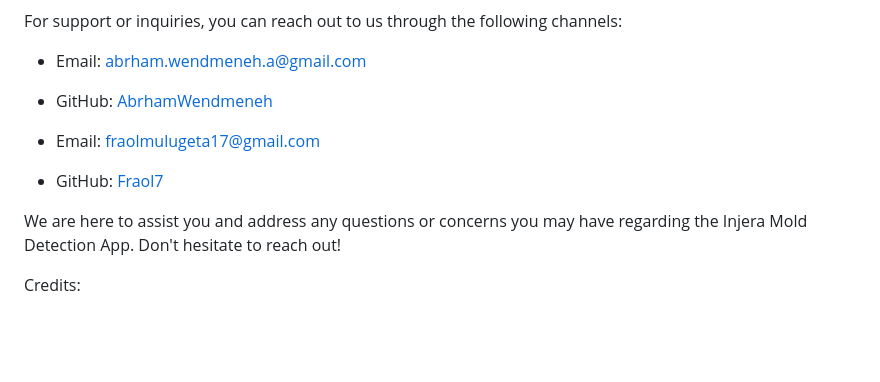
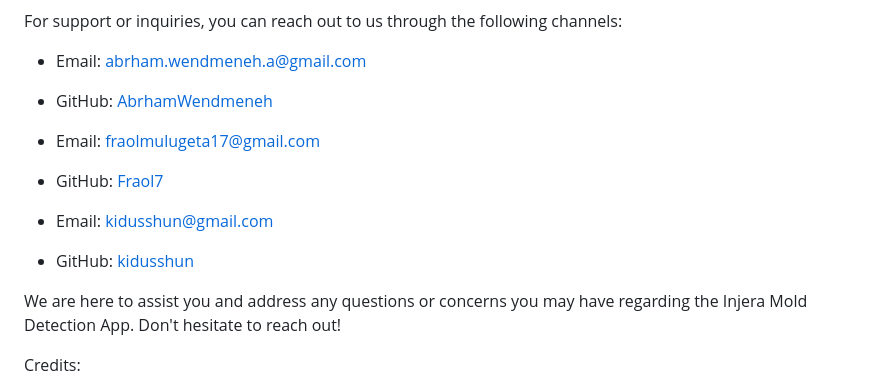
Before and after one commit to Fraol7/Injera-mold-detection-using-YOLOV8, a Markdown page: README.md, the part around one of its changes. GitHub-like rendering; blank space fills up the shorter version.

```diff
--- a/README.md
+++ b/README.md
@@ -144,6 +144,9 @@ For support or inquiries, you can reach out to us through the following channels
 
 - Email: [fraolmulugeta17@gmail.com](mailto:fraolmulugeta17@gmail.com)
-- GitHub: [Fraol7](https://github.com//Fraol7//)
+- GitHub: [Fraol7](https://github.com//Fraol7)
+
+- Email: [kidusshun@gmail.com](mailto:kidusshun@gmail.com)
+- GitHub: [kidusshun](https://github.com/kidusshun)
 
 We are here to assist you and address any questions or concerns you may have regarding the Injera Mold Detection App. Don't hesitate to reach out!
 
```
Also changed, not shown: other parts of README.md (+1 -1 lines).
